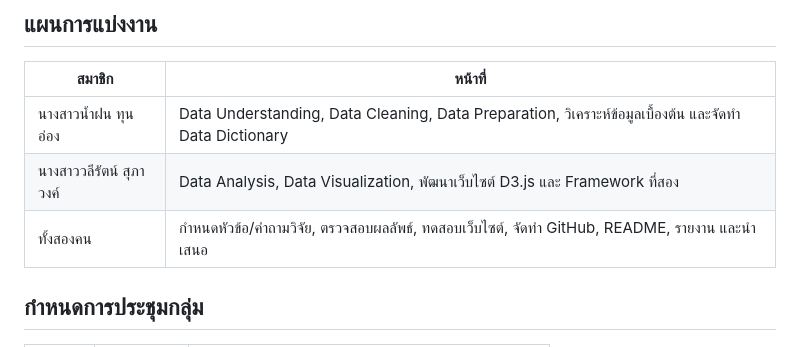
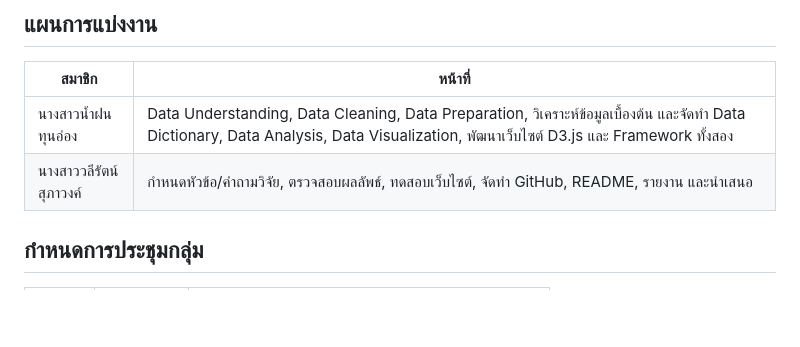
Before and after one commit to nxmfxnm/AI_Data_Science_Job_Salaries_2026, a Markdown page: README.md, the part around the change. Drawn GitHub-style; blank space fills up the shorter version.

```diff
--- a/README.md
+++ b/README.md
@@ -32,9 +32,9 @@
 
 | สมาชิก | หน้าที่ |
 |---|---|
-| นางสาวน้ำฝน ทุนอ่อง | Data Understanding, Data Cleaning, Data Preparation, วิเคราะห์ข้อมูลเบื้องต้น และจัดทำ Data Dictionary |
-| นางสาววลีรัตน์ สุภาวงค์ | Data Analysis, Data Visualization, พัฒนาเว็บไซต์ D3.js และ Framework ที่สอง |
-| ทั้งสองคน | กำหนดหัวข้อ/คำถามวิจัย, ตรวจสอบผลลัพธ์, ทดสอบเว็บไซต์, จัดทำ GitHub, README, รายงาน และนำเสนอ |
+| นางสาวน้ำฝน ทุนอ่อง | Data Understanding, Data Cleaning, Data Preparation, วิเคราะห์ข้อมูลเบื้องต้น และจัดทำ Data Dictionary, Data Analysis, Data Visualization, พัฒนาเว็บไซต์ D3.js และ Framework ทั้งสอง |
+| นางสาววลีรัตน์ สุภาวงค์ |กำหนดหัวข้อ/คำถามวิจัย, ตรวจสอบผลลัพธ์, ทดสอบเว็บไซต์, จัดทำ GitHub, README, รายงาน และนำเสนอ |
+
 
 ## กำหนดการประชุมกลุ่ม
 
```
